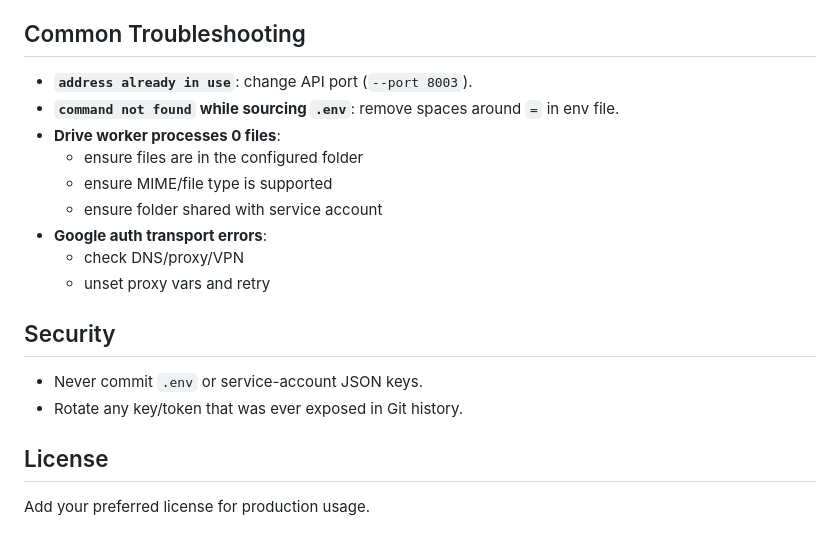
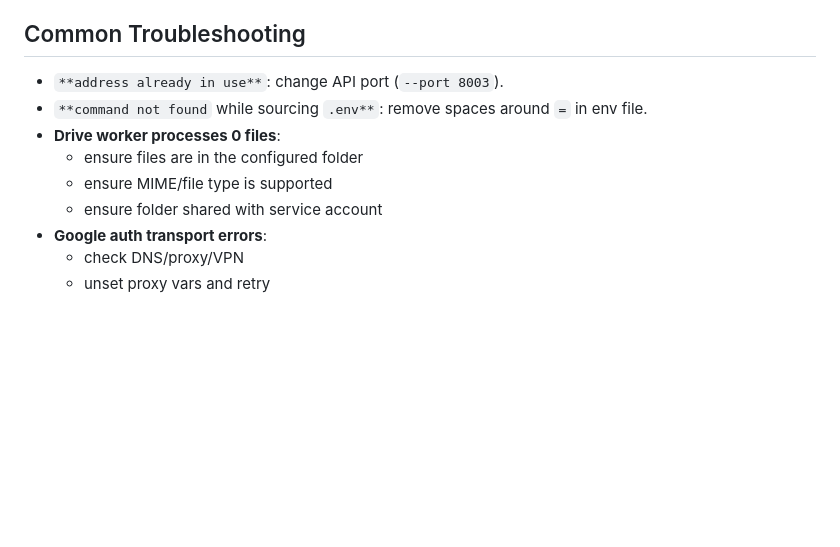
Before and after one commit to Bharath26214/Multi-Agent-Worflow-to-Automate-Meet-Recordings, a Markdown page: README.md, the part around one of its changes. Rendered like a GitHub page; blank space fills up the shorter version.

```diff
--- a/README.md
+++ b/README.md
@@ -148,8 +155,8 @@ Output files:
 
 ## Common Troubleshooting
 
-- **`address already in use`**: change API port (`--port 8003`).
-- **`command not found` while sourcing `.env`**: remove spaces around `=` in env file.
+- `**address already in use**`: change API port (`--port 8003`).
+- `**command not found` while sourcing `.env**`: remove spaces around `=` in env file.
 - **Drive worker processes 0 files**:
   - ensure files are in the configured folder
   - ensure MIME/file type is supported
@@ -157,12 +164,3 @@ Output files:
 - **Google auth transport errors**:
   - check DNS/proxy/VPN
   - unset proxy vars and retry
-
-## Security
-
-- Never commit `.env` or service-account JSON keys.
-- Rotate any key/token that was ever exposed in Git history.
-
-## License
-
-Add your preferred license for production usage.
```
Also changed, not shown: other parts of README.md (+11 -4 lines).
